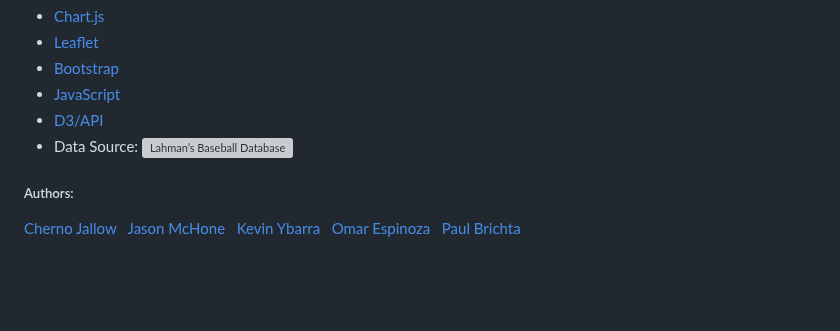
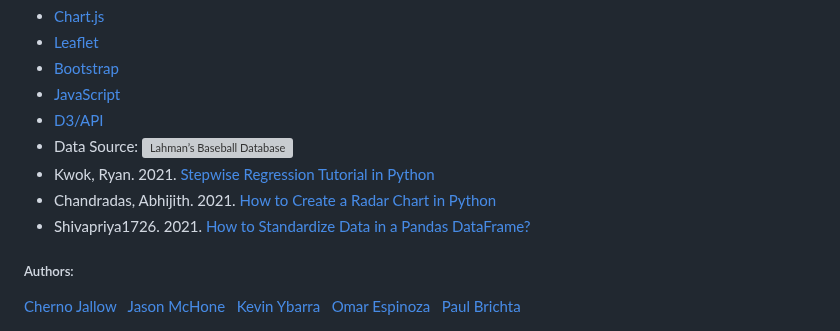
Before and after one commit to paulbrichta/MLB-Statistics, a Markdown page: README.md, the part around the change. GitHub-like rendering; blank space fills up the shorter version; grey boxes are pictures that could not be loaded.

```diff
--- a/README.md
+++ b/README.md
@@ -116,6 +116,9 @@ In this part of the project, we wanted to combined the classification work (unsu
 - [JavaScript](https://htmlcheatsheet.com/js/)
 - [D3/API](https://d3js.org/)
 - Data Source: ![Lahman’s Baseball Database](https://www.openintro.org/data/index.php?data=mlb_teams)
+- Kwok, Ryan. 2021. [Stepwise Regression Tutorial in Python](https://towardsdatascience.com/stepwise-regression-tutorial-in-python-ebf7c782c922)
+- Chandradas, Abhijith. 2021. [How to Create a Radar Chart in Python](https://towardsdatascience.com/how-to-create-a-radar-chart-in-python-36b9ebaa7a64)
+- Shivapriya1726. 2021. [How to Standardize Data in a Pandas DataFrame?](https://www.geeksforgeeks.org/how-to-standardize-data-in-a-pandas-dataframe/)
 
 
 <footer>
```
